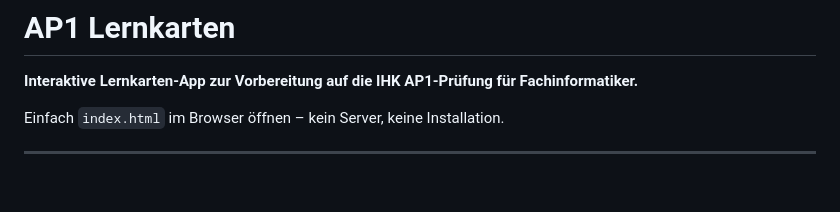
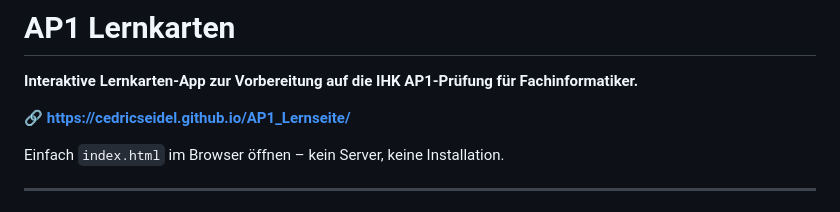
Before and after one commit to CedricSeidel/AP1_Lernseite, a Markdown page: README.md, the part around the change. Drawn GitHub-style; blank space fills up the shorter version.

```diff
--- a/README.md
+++ b/README.md
@@ -1,6 +1,8 @@
 # AP1 Lernkarten
 
 **Interaktive Lernkarten-App zur Vorbereitung auf die IHK AP1-Prüfung für Fachinformatiker.**
+
+🔗 **[https://cedricseidel.github.io/AP1_Lernseite/](https://cedricseidel.github.io/AP1_Lernseite/)**
 
 Einfach `index.html` im Browser öffnen – kein Server, keine Installation.
 
```
